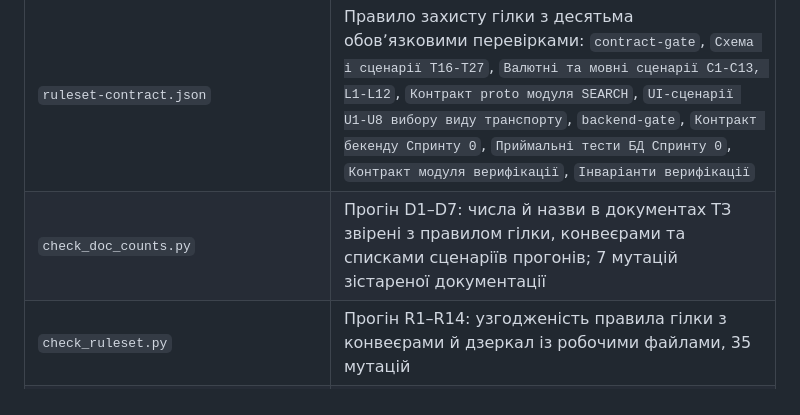
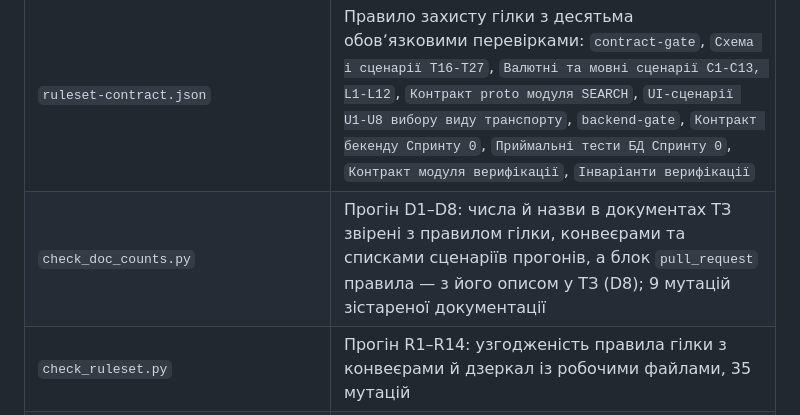
Before and after one commit to Dymytrii524/TA, a Markdown page: ci/README.md, the part around the change. Drawn GitHub-style.

Commit message:
docs: sync A.13.4 rule composition and ci/README.md D1-D8 from project copy

```diff
--- a/ci/README.md
+++ b/ci/README.md
@@ -9,7 +9,7 @@
 | `github-actions-contract.yml` | GitHub Actions: job `schema`, job `i18n`, job `proto` + gate-job `contract-gate` |
 | `gitlab-ci-contract.yml` | GitLab CI: ті самі три job через `include: local`; у GitLab обовʼязковість задається не переліком перевірок, а налаштуванням **Pipelines must succeed** для merge request |
 | `ruleset-contract.json` | Правило захисту гілки з десятьма обовʼязковими перевірками: `contract-gate`, `Схема і сценарії T16-T27`, `Валютні та мовні сценарії C1-C13, L1-L12`, `Контракт proto модуля SEARCH`, `UI-сценарії U1-U8 вибору виду транспорту`, `backend-gate`, `Контракт бекенду Спринту 0`, `Приймальні тести БД Спринту 0`, `Контракт модуля верифікації`, `Інваріанти верифікації` |
-| `check_doc_counts.py` | Прогін D1–D7: числа й назви в документах ТЗ звірені з правилом гілки, конвеєрами та списками сценаріїв прогонів; 7 мутацій зістареної документації |
+| `check_doc_counts.py` | Прогін D1–D8: числа й назви в документах ТЗ звірені з правилом гілки, конвеєрами та списками сценаріїв прогонів, а блок `pull_request` правила — з його описом у ТЗ (D8); 9 мутацій зістареної документації |
 | `check_ruleset.py` | Прогін R1–R14: узгодженість правила гілки з конвеєрами й дзеркал із робочими файлами, 35 мутацій |
 | `check_live_ruleset.py` | Звіряння живого правила в GitHub із файлом `ruleset-contract.json`: перевірки, винятки, вимога схвалення. Потребує `gh` і токена з правом читання налаштувань, тому не входить до обовʼязкових перевірок |
 | `proto_mutation.py` | Мутаційний прогін proto-контракту: 12 навмисно зламаних копій, по кожній із перевірок P1–P6 |
```
Also changed, not shown: ТЗ-алгоритм-пошуку-вантажів-і-маршрутів.md (+11 -6 lines).
